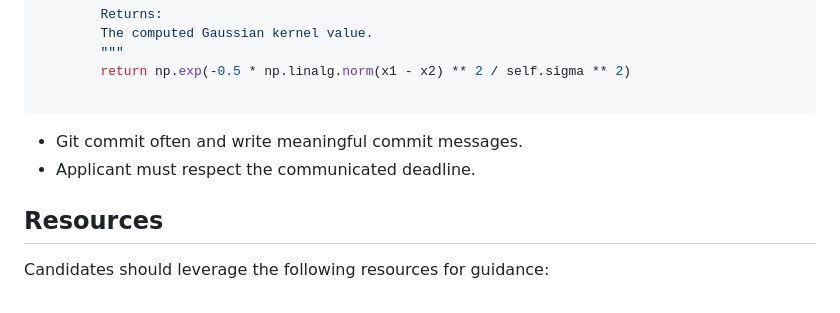
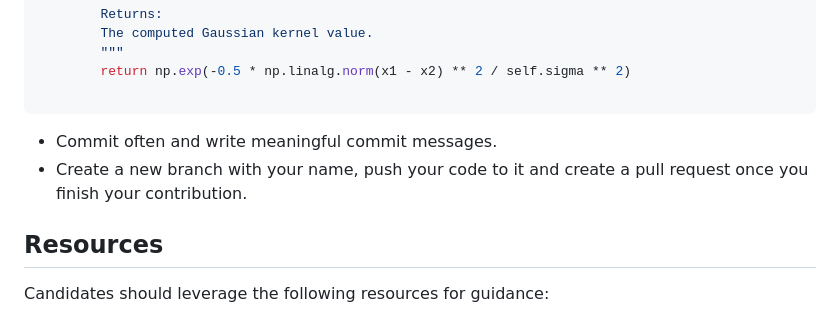
Before and after one commit to SEKKOUR-yasmine/Hiring-AI-engineer, a Markdown page: README.md, the part around the change printed below. GitHub-like rendering.

````diff
--- a/README.md
+++ b/README.md
@@ -99,8 +109,8 @@ class GaussianKernel:
 
 ```
 
-- Git commit often and write meaningful commit messages.
-- Applicant must respect the communicated deadline.
+- Commit often and write meaningful commit messages.
+- Create a new branch with your name, push your code to it and create a pull request once you finish your contribution.
 
 ## Resources
 
````
Also changed, not shown: other parts of README.md (+22 -12 lines).
